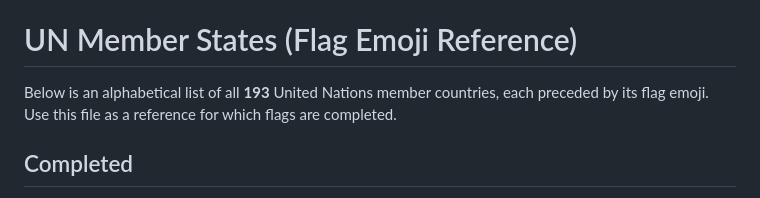
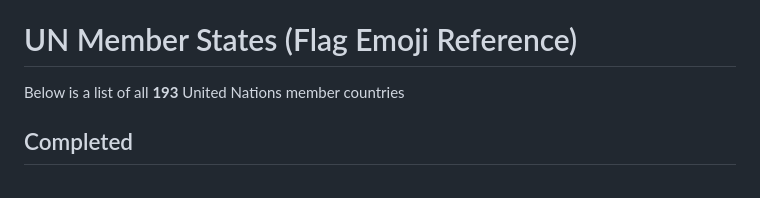
Before and after one commit to seanwevans/flags-of-the-world, a Markdown page: README.md, the part around the change. Drawn GitHub-style.

```diff
--- a/README.md
+++ b/README.md
@@ -8,8 +8,7 @@ A live gallery of the completed flags is automatically published to GitHub Pages
 
 # UN Member States (Flag Emoji Reference)
 
-Below is an alphabetical list of all **193** United Nations member countries, each preceded by its flag emoji.
-Use this file as a reference for which flags are completed.
+Below is a list of all **193** United Nations member countries
 
 ## Completed
 * 🇦🇲 Armenia
```
